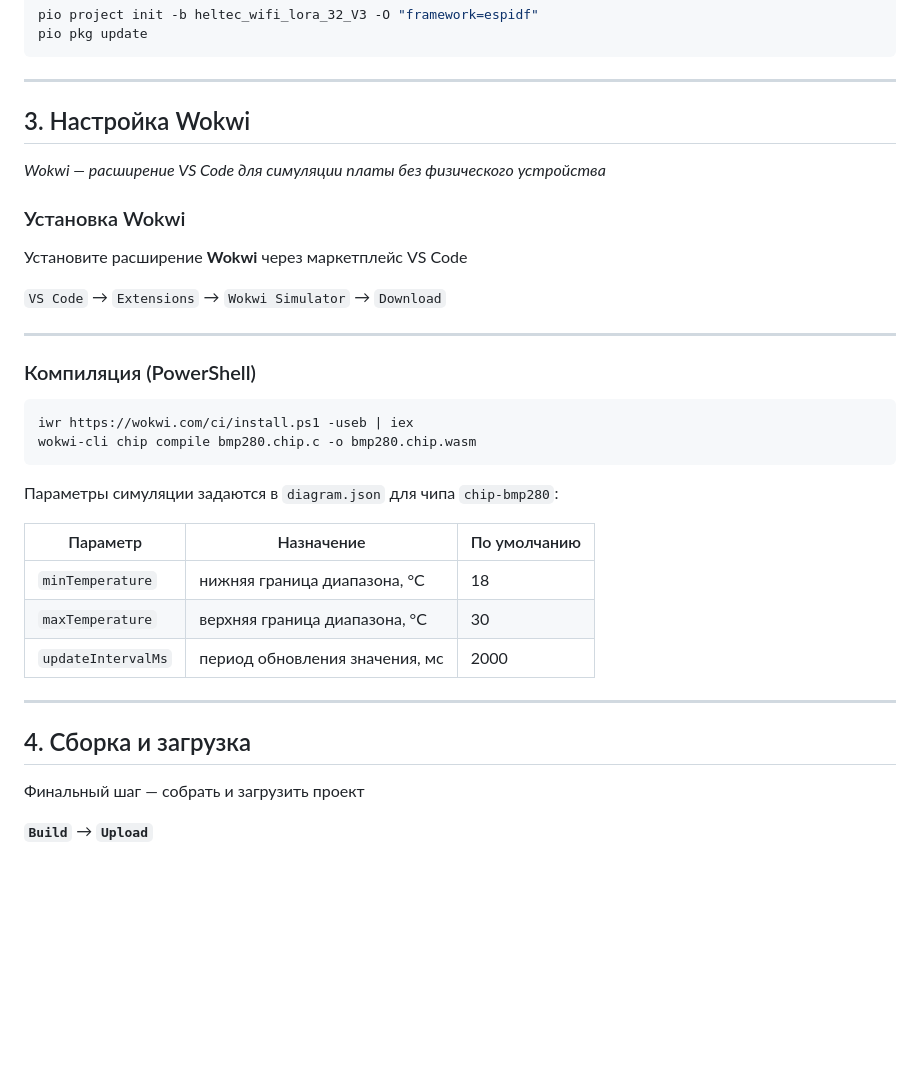
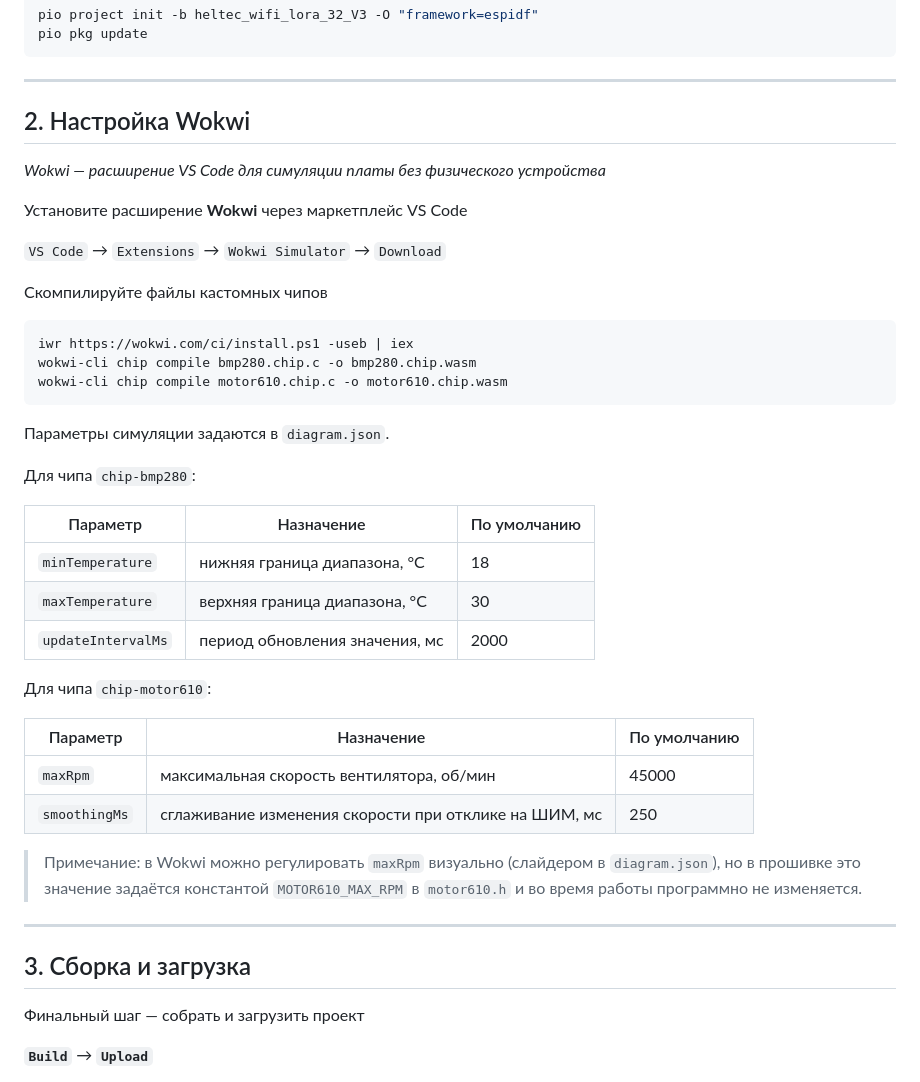
Before and after one commit to iwtcode/Heltec_WiFi_LoRa_32_V4, a Markdown page: README.md, the part around one of its changes. GitHub-like rendering; blank space fills up the shorter version.

````diff
--- a/README.md
+++ b/README.md
@@ -76,26 +75,25 @@ pio pkg update
 
 ---
 
-## 3. Настройка Wokwi
+## 2. Настройка Wokwi
 
 *Wokwi — расширение VS Code для симуляции платы без физического устройства*
-
-### Установка Wokwi
 
 Установите расширение **Wokwi** через маркетплейс VS Code
 
 `VS Code` → `Extensions` → `Wokwi Simulator` → `Download`
 
----
-
-### Компиляция (PowerShell)
+Скомпилируйте файлы кастомных чипов
 
 ```bash
 iwr https://wokwi.com/ci/install.ps1 -useb | iex
 wokwi-cli chip compile bmp280.chip.c -o bmp280.chip.wasm
+wokwi-cli chip compile motor610.chip.c -o motor610.chip.wasm
 ```
 
-Параметры симуляции задаются в `diagram.json` для чипа `chip-bmp280`:
+Параметры симуляции задаются в `diagram.json`.
+
+Для чипа `chip-bmp280`:
 
 | Параметр | Назначение | По умолчанию |
 |---|---|---|
@@ -103,9 +101,18 @@ wokwi-cli chip compile bmp280.chip.c -o bmp280.chip.wasm
 | `maxTemperature` | верхняя граница диапазона, °C | 30 |
 | `updateIntervalMs` | период обновления значения, мс | 2000 |
 
+Для чипа `chip-motor610`:
+
+| Параметр | Назначение | По умолчанию |
+|---|---|---|
+| `maxRpm` | максимальная скорость вентилятора, об/мин | 45000 |
+| `smoothingMs` | сглаживание изменения скорости при отклике на ШИМ, мс | 250 |
+
+> Примечание: в Wokwi можно регулировать `maxRpm` визуально (слайдером в `diagram.json`), но в прошивке это значение задаётся константой `MOTOR610_MAX_RPM` в `motor610.h` и во время работы программно не изменяется.
+
 ---
 
-## 4. Сборка и загрузка
+## 3. Сборка и загрузка
 
 Финальный шаг — собрать и загрузить проект
 
````
Also changed, not shown: other parts of README.md (+23 -24 lines), motor610.md (renamed from 610_coreless_motor_fan.md, +2 -0 lines), images/ESP32.png (deleted), images/wokwi_diagram.png (added), 11 other files.
